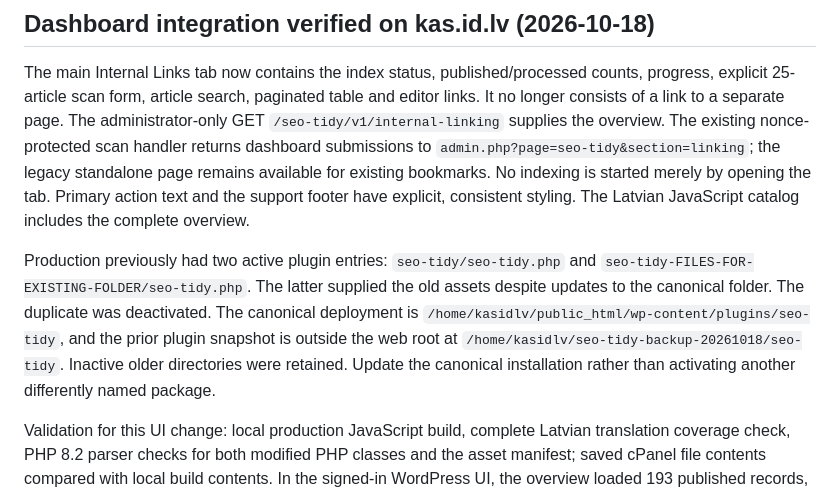
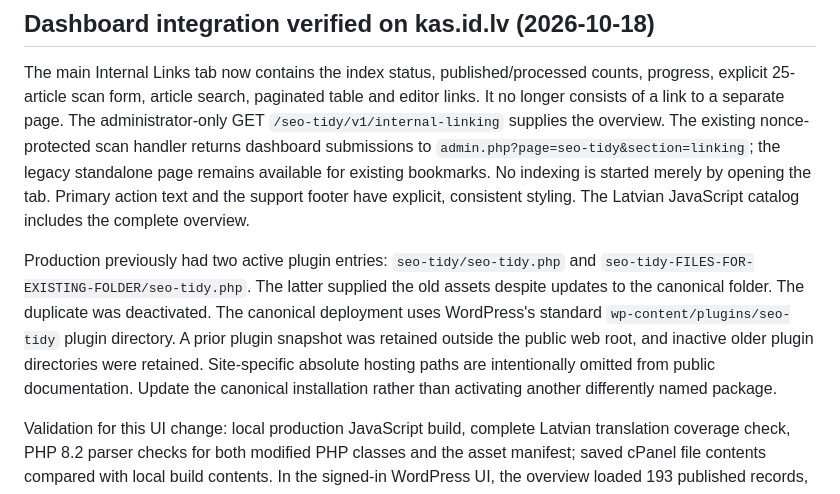
Before and after one commit to QvarcY/wordpress-seo-tidy, a Markdown page: docs/internal-linking-preview-status.md, the part around the change. Rendered like a GitHub page.

Commit message:
docs: remove workstation and hosting paths from public guidance [skip ci]

```diff
--- a/docs/internal-linking-preview-status.md
+++ b/docs/internal-linking-preview-status.md
@@ -97,7 +97,7 @@ Candidate retrieval now reads this term index with bound SQL parameters and a ma
 
 The main Internal Links tab now contains the index status, published/processed counts, progress, explicit 25-article scan form, article search, paginated table and editor links. It no longer consists of a link to a separate page. The administrator-only GET `/seo-tidy/v1/internal-linking` supplies the overview. The existing nonce-protected scan handler returns dashboard submissions to `admin.php?page=seo-tidy&section=linking`; the legacy standalone page remains available for existing bookmarks. No indexing is started merely by opening the tab. Primary action text and the support footer have explicit, consistent styling. The Latvian JavaScript catalog includes the complete overview.
 
-Production previously had two active plugin entries: `seo-tidy/seo-tidy.php` and `seo-tidy-FILES-FOR-EXISTING-FOLDER/seo-tidy.php`. The latter supplied the old assets despite updates to the canonical folder. The duplicate was deactivated. The canonical deployment is `/home/kasidlv/public_html/wp-content/plugins/seo-tidy`, and the prior plugin snapshot is outside the web root at `/home/kasidlv/seo-tidy-backup-20261018/seo-tidy`. Inactive older directories were retained. Update the canonical installation rather than activating another differently named package.
+Production previously had two active plugin entries: `seo-tidy/seo-tidy.php` and `seo-tidy-FILES-FOR-EXISTING-FOLDER/seo-tidy.php`. The latter supplied the old assets despite updates to the canonical folder. The duplicate was deactivated. The canonical deployment uses WordPress's standard `wp-content/plugins/seo-tidy` plugin directory. A prior plugin snapshot was retained outside the public web root, and inactive older plugin directories were retained. Site-specific absolute hosting paths are intentionally omitted from public documentation. Update the canonical installation rather than activating another differently named package.
 
 Validation for this UI change: local production JavaScript build, complete Latvian translation coverage check, PHP 8.2 parser checks for both modified PHP classes and the asset manifest; saved cPanel file contents compared with local build contents. In the signed-in WordPress UI, the overview loaded 193 published records, search returned filtered results, and page two loaded correctly. No scan/rebuild or article-content write was performed for these checks. This does not clear the algorithm, indexing-database or scalability limitations recorded above.
 
```
